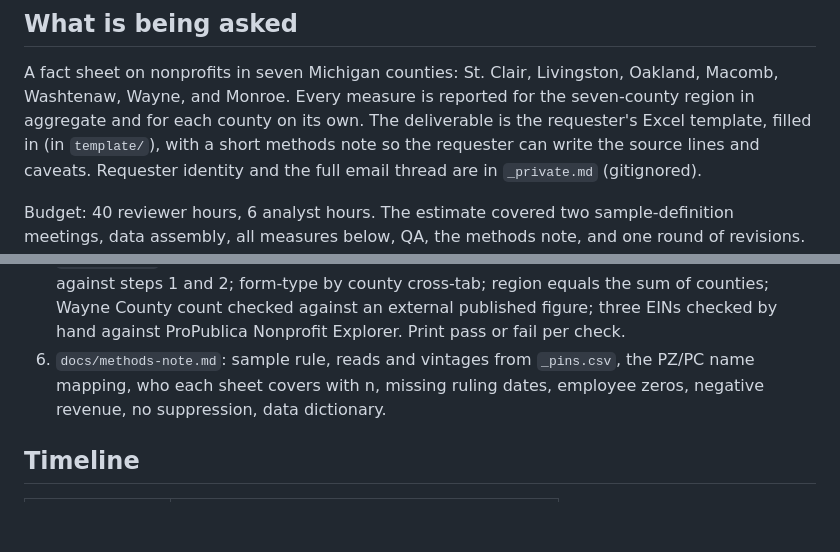
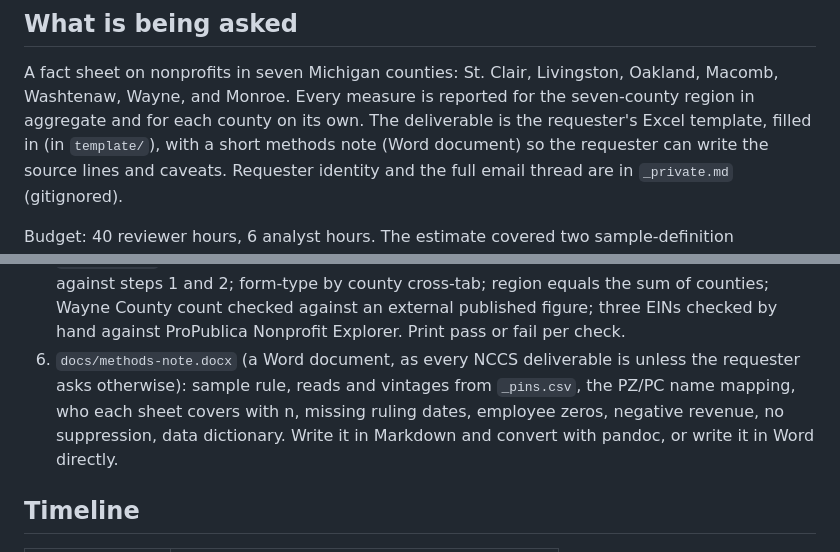
Before and after one commit to UrbanInstitute/nccs-data-requests, a Markdown page: requests/2026-10-southeast-michigan/PLAN.md, 2 parts joined by grey strips. GitHub-like rendering; blank space fills up the shorter version.

Commit message:
Methods note is a Word document
NCCS deliverables are Word documents unless the requester asks
otherwise. Step 6 now names docs/methods-note.docx.

Co-Authored-By: Claude Fable 5.1 <noreply@anthropic.com>

```diff
--- a/requests/2026-10-southeast-michigan/PLAN.md
+++ b/requests/2026-10-southeast-michigan/PLAN.md
@@ -10,7 +10,7 @@ A fact sheet on nonprofits in seven Michigan counties: St. Clair,
 Livingston, Oakland, Macomb, Washtenaw, Wayne, and Monroe. Every measure
 is reported for the seven-county region in aggregate and for each county
 on its own. The deliverable is the requester's Excel template, filled in
-(in `template/`), with a short methods note so the
+(in `template/`), with a short methods note (Word document) so the
 requester can write the source lines and caveats. Requester identity and
 the full email thread are in `_private.md` (gitignored).
 
@@ -163,10 +163,12 @@ it.
    checked against an external published figure; three EINs checked by
    hand against ProPublica Nonprofit Explorer. Print pass or fail per
    check.
-6. `docs/methods-note.md`: sample rule, reads and vintages from
-   `_pins.csv`, the PZ/PC name mapping, who each sheet covers with n,
-   missing ruling dates, employee zeros, negative revenue, no
-   suppression, data dictionary.
+6. `docs/methods-note.docx` (a Word document, as every NCCS
+   deliverable is unless the requester asks otherwise): sample rule,
+   reads and vintages from `_pins.csv`, the PZ/PC name mapping, who
+   each sheet covers with n, missing ruling dates, employee zeros,
+   negative revenue, no suppression, data dictionary. Write it in
+   Markdown and convert with pandoc, or write it in Word directly.
 
 ## Timeline
 
```
